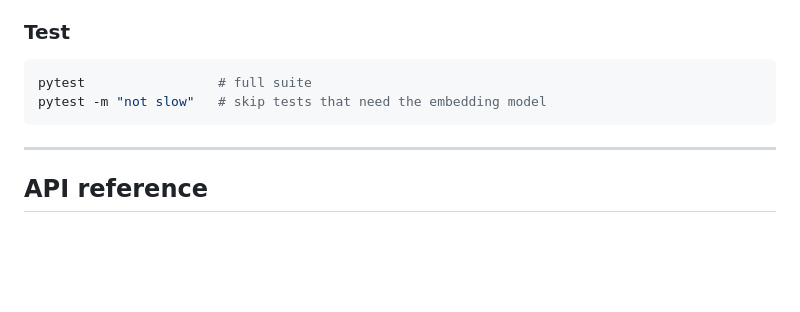
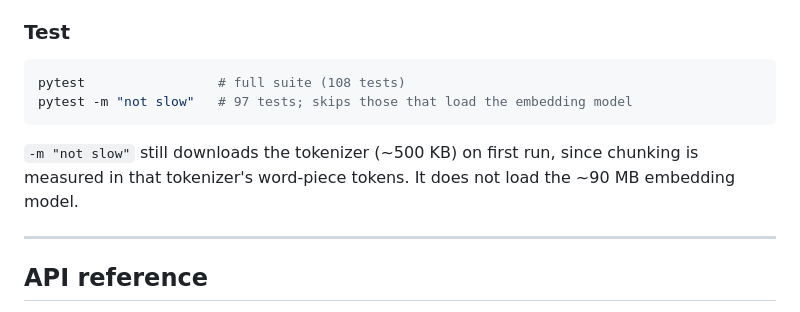
Before and after one commit to asitgiri1234/rag-qa-service, a Markdown page: README.md, the part around the change. Rendered like a GitHub page; blank space fills up the shorter version.

Commit message:
Clarify what pytest -m 'not slow' actually skips
Verified on a clean clone: 108 tests pass with no .env and no API key, and the
server boots from the pinned requirements.

````diff
--- a/README.md
+++ b/README.md
@@ -107,9 +107,13 @@ Interactive docs at <http://127.0.0.1:8000/docs>.
 ### Test
 
 ```bash
-pytest                 # full suite
-pytest -m "not slow"   # skip tests that need the embedding model
+pytest                 # full suite (108 tests)
+pytest -m "not slow"   # 97 tests; skips those that load the embedding model
 ```
+
+`-m "not slow"` still downloads the tokenizer (~500 KB) on first run, since chunking
+is measured in that tokenizer's word-piece tokens. It does not load the ~90 MB
+embedding model.
 
 ---
 
````
